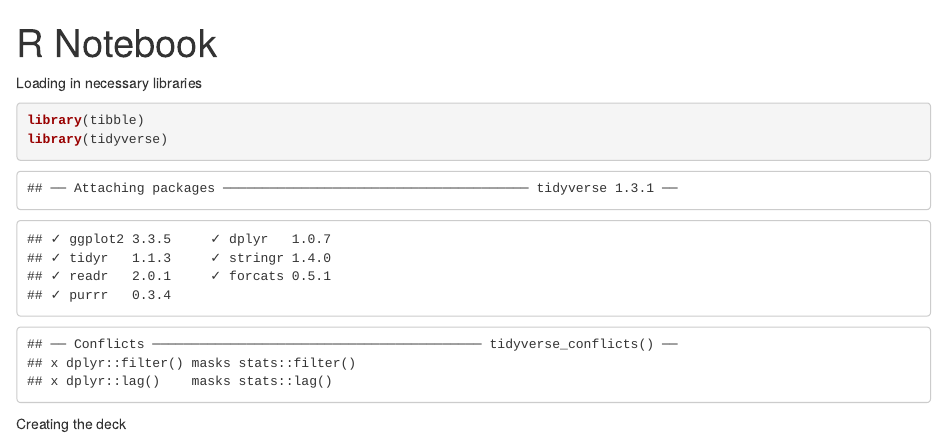
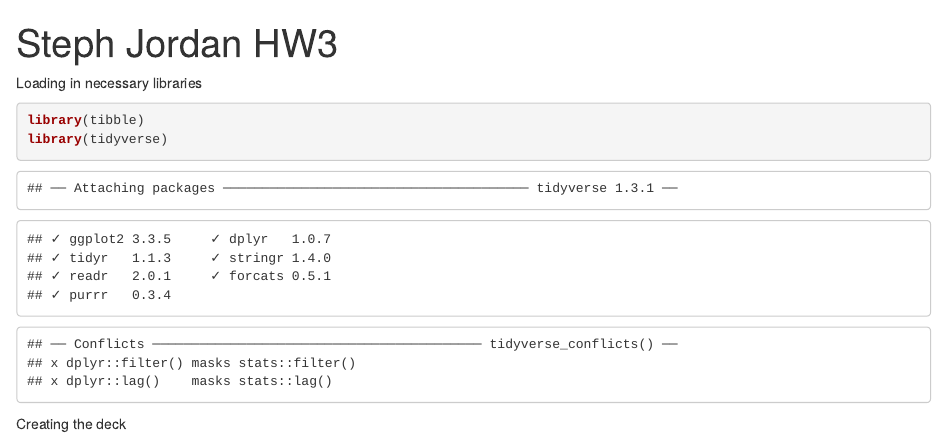
Before and after one commit to sj349/Probability-PS, an R Markdown document (Probability_PS.Rmd): the page in a window 1100 px wide, from its top. The pictures show the output file Probability_PS.html that the author committed with the source, opened offline.

Commit message:
Changed title of project

```diff
--- a/Probability_PS.Rmd
+++ b/Probability_PS.Rmd
@@ -1,5 +1,5 @@
 ---
-title: "R Notebook"
+title: "Steph Jordan HW3"
 output:
   html_document:
     df_print: paged
```
Also changed, not shown: Probability_PS.html.
